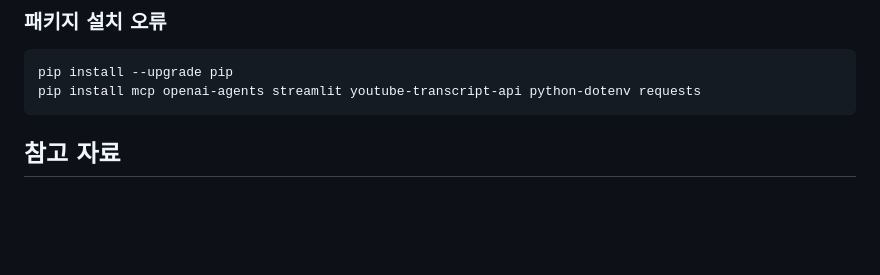
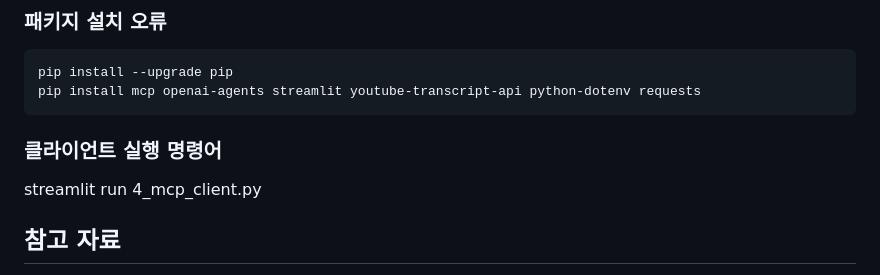
Before and after one commit to jangjangji/mcp_test, a Markdown page: README.md, the part around the change. Drawn GitHub-style; blank space fills up the shorter version.

````diff
--- a/README.md
+++ b/README.md
@@ -155,6 +155,8 @@ streamlit run 4_mcp_client.py
 pip install --upgrade pip
 pip install mcp openai-agents streamlit youtube-transcript-api python-dotenv requests
 ```
+### 클라이언트 실행 명령어
+streamlit run 4_mcp_client.py
 
 ## 참고 자료
 
````
